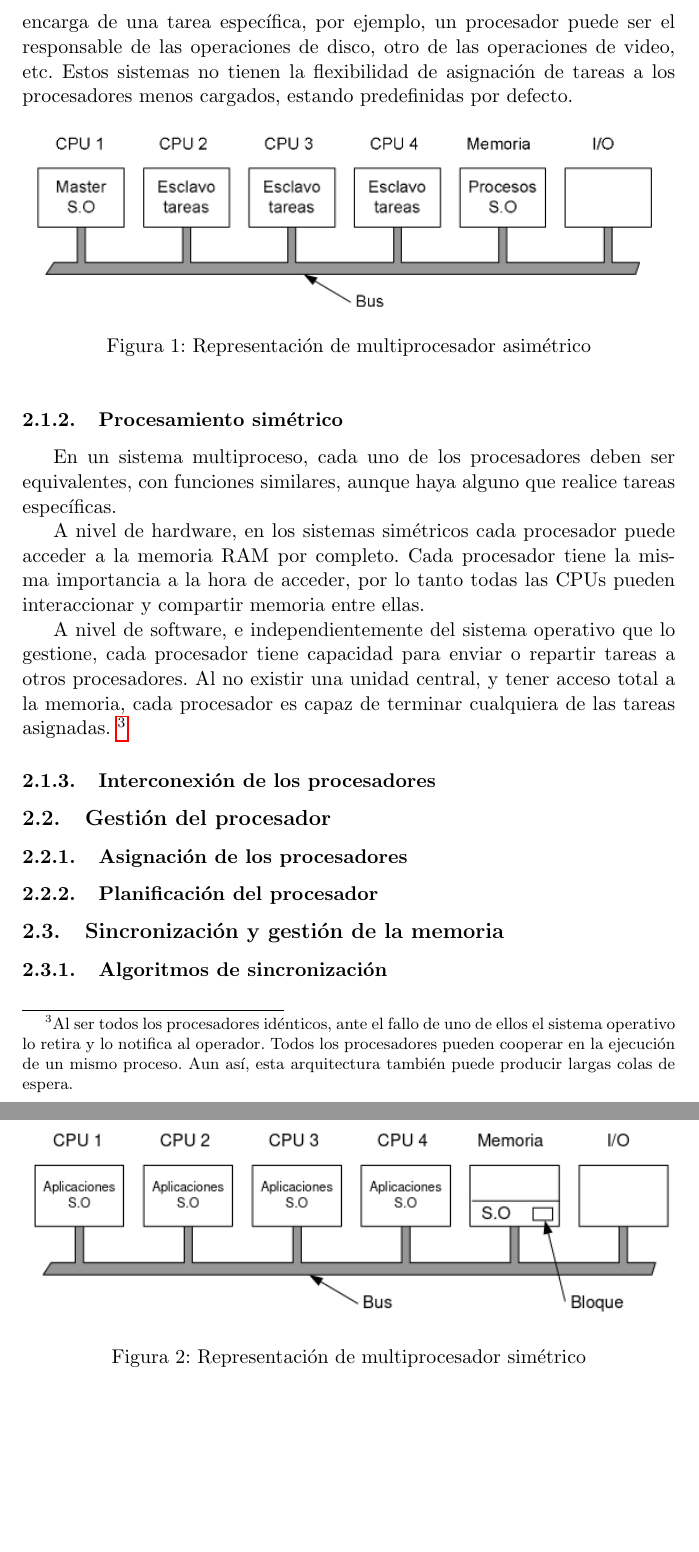
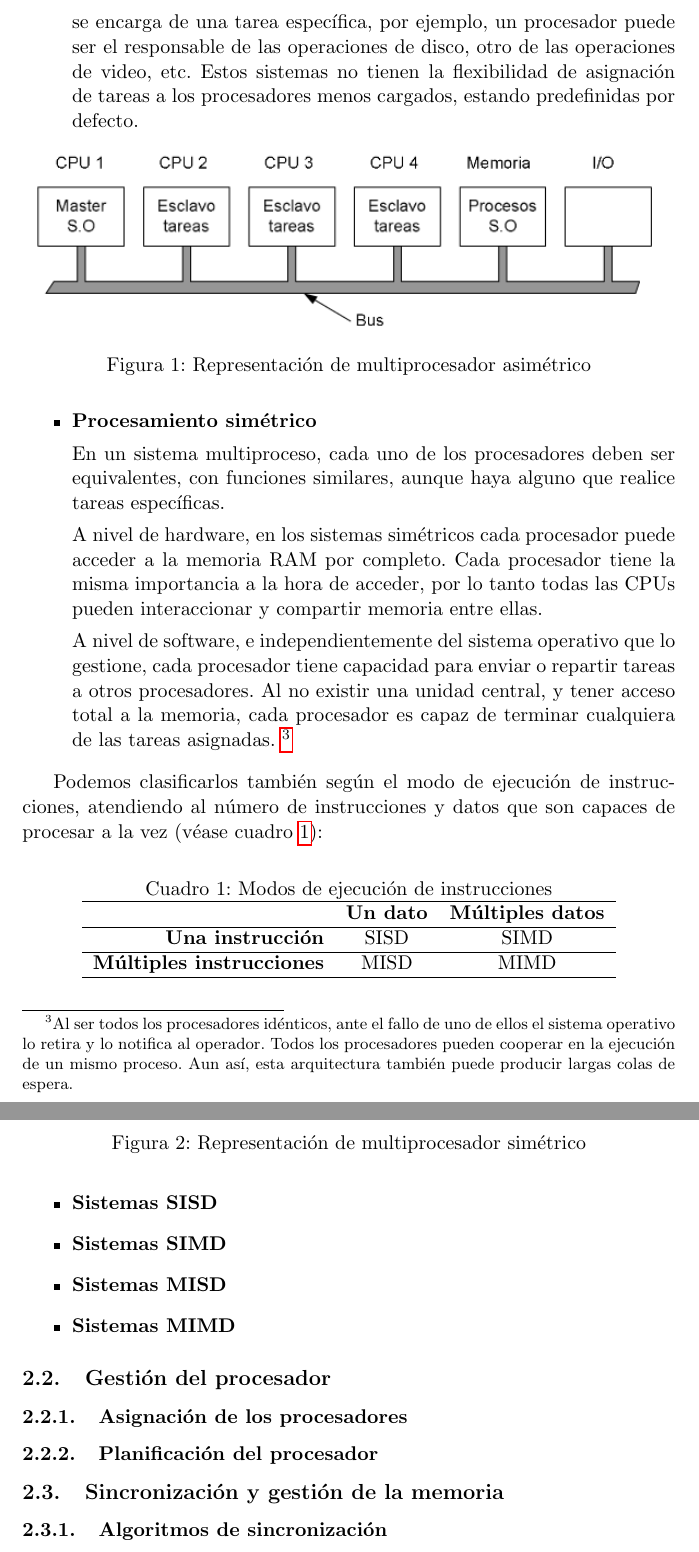
Before and after one commit to balonc/tex, a LaTeX document (Computación/Sistemas operativos distribuidos/sodist.tex): two parts of pages 4 and 5 of 5 before the commit and two parts of pages 4 and 5 of 6 after it, joined at a grey line, cut so that both start at the same text, the shorter picture padded with empty space. Compiled offline with pdfLaTeX.

Commit message:
Por el modo de ejecución de instrucciones

```diff
--- a/Computación/Sistemas operativos distribuidos/sodist.tex
+++ b/Computación/Sistemas operativos distribuidos/sodist.tex
@@ -94,7 +95,7 @@
                 \label{multiprocesador_asimetrico}
             \end{figure}
 
-        \subsubsection{Procesamiento simétrico}
+            \item \textbf{Procesamiento simétrico}
 
             En un sistema multiproceso, cada uno de los procesadores deben ser equivalentes,
             con funciones similares, aunque haya alguno que realice tareas específicas.
@@ -120,9 +121,30 @@
                 \caption{Representación de multiprocesador simétrico}
                 \label{multiprocesador_simetrico}
             \end{figure}
+        \end{itemize}
 
+        Podemos clasificarlos también según el modo de ejecución de instrucciones, atendiendo al
+        número de instrucciones y datos que son capaces de procesar a la vez (véase cuadro
+        \ref{modoejecucioninstrucciones}):
 
-        \subsubsection{Interconexión de los procesadores}
+        \begin{table}[htp]
+            \centering
+            \caption{Modos de ejecución de instrucciones}
+            \label{modoejecucioninstrucciones}
+            \begin{tabular}{rcc}
+                \hline
+                & \textbf{Un dato} & \textbf{Múltiples datos} \\ \hline
+                \textbf{Una instrucción} & SISD & SIMD \\ \hline
+                \textbf{Múltiples instrucciones} & MISD & MIMD \\ \hline
+            \end{tabular}
+        \end{table}
+
+        \begin{itemize}
+            \item \textbf{Sistemas SISD}
+            \item \textbf{Sistemas SIMD}
+            \item \textbf{Sistemas MISD}
+            \item \textbf{Sistemas MIMD}
+        \end{itemize}
 
     \subsection{Gestión del procesador}
 
```
Also changed, not shown: Computación/Sistemas operativos distribuidos/sodist.tex (3 more changed lines).
